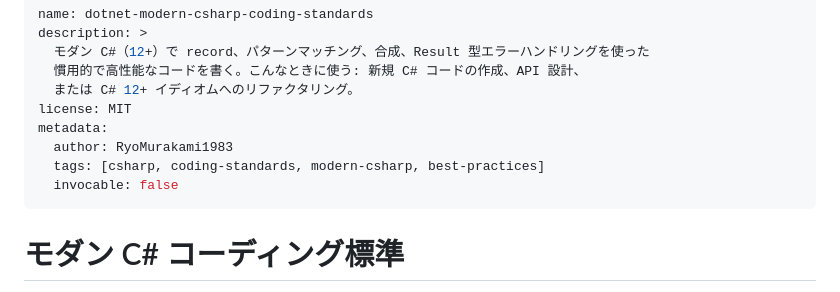
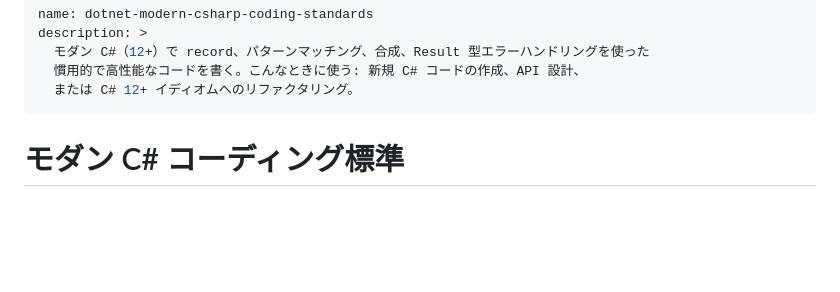
Before and after one commit to RyoMurakami1983/skills_repository, a Markdown page: dotnet/dotnet-modern-csharp-coding-standards/SKILL.md, the part around the change. GitHub-like rendering; blank space fills up the shorter version.

Commit message:
docs(dotnet-modern-csharp): frontmatter を最小構成に正規化
Why:
- 日本語正本化後の SKILL.md を repo の frontmatter 最小構成方針に揃えるため
- 不要な metadata/license を外し validator と運用規約を一致させるため

Co-authored-by: Copilot <223556219+Copilot@users.noreply.github.com>

```diff
--- a/dotnet/dotnet-modern-csharp-coding-standards/SKILL.md
+++ b/dotnet/dotnet-modern-csharp-coding-standards/SKILL.md
@@ -4,11 +4,6 @@ description: >
   モダン C#（12+）で record、パターンマッチング、合成、Result 型エラーハンドリングを使った
   慣用的で高性能なコードを書く。こんなときに使う: 新規 C# コードの作成、API 設計、
   または C# 12+ イディオムへのリファクタリング。
-license: MIT
-metadata:
-  author: RyoMurakami1983
-  tags: [csharp, coding-standards, modern-csharp, best-practices]
-  invocable: false
 ---
 
 # モダン C# コーディング標準
```
